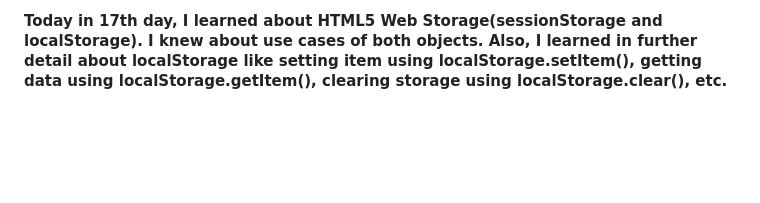
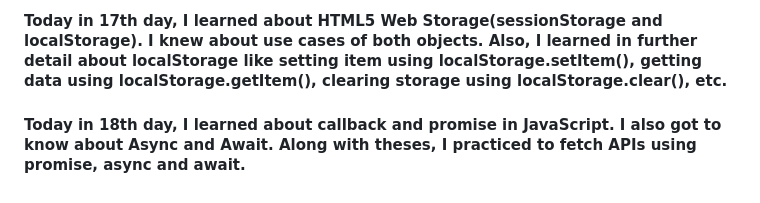
Before and after one commit to niraj5511/30DaysOfJS, a Markdown page: README.md, the part around the change. GitHub-like rendering; blank space fills up the shorter version.

Commit message:
Day 18 Work Updated

```diff
--- a/README.md
+++ b/README.md
@@ -90,3 +90,8 @@ Today in 16th day, I learned about JSON(JavaScript Object Notation). I explored
 <h4>
 Today in 17th day, I learned about HTML5 Web Storage(sessionStorage and localStorage). I knew about use cases of both objects. Also, I learned in further detail about localStorage like setting item using localStorage.setItem(), getting data using localStorage.getItem(), clearing storage using localStorage.clear(), etc.
 </h4>
+
+<!-- 18-Day -->
+<h4>
+Today in 18th day, I learned about callback and promise in JavaScript. I also got to know about Async and Await. Along with theses, I practiced to fetch APIs using promise, async and await.
+</h4>
```
